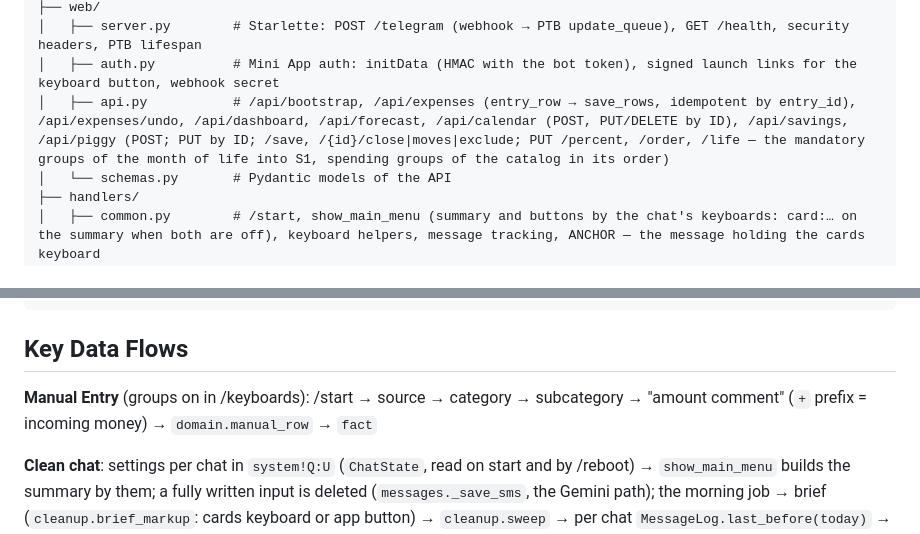
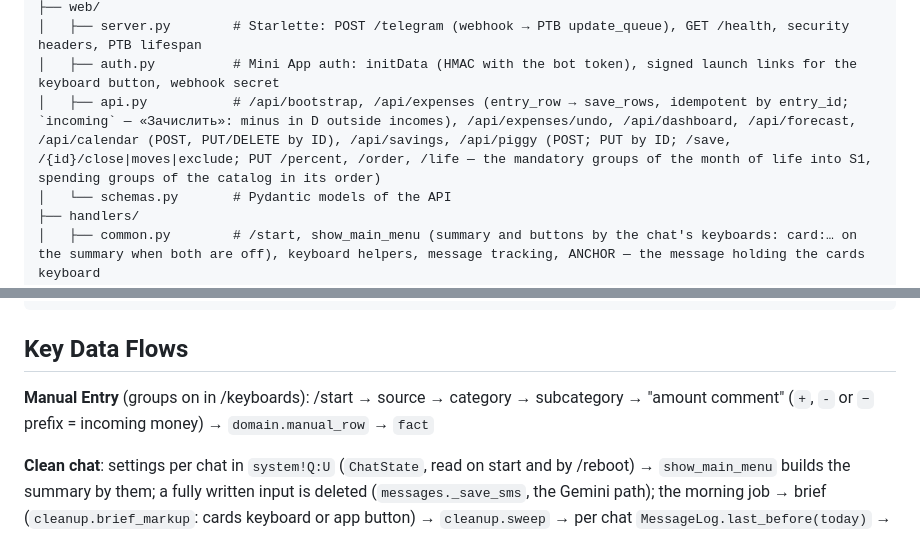
Before and after one commit to grigory-zhovtun/tg_bot_budget, a Markdown page: CLAUDE.md, 2 parts joined by grey strips. Rendered like a GitHub page.

```diff
--- a/CLAUDE.md
+++ b/CLAUDE.md
@@ -40,7 +40,7 @@ app/
 ├── web/
 │   ├── server.py        # Starlette: POST /telegram (webhook → PTB update_queue), GET /health, security headers, PTB lifespan
 │   ├── auth.py          # Mini App auth: initData (HMAC with the bot token), signed launch links for the keyboard button, webhook secret
-│   ├── api.py           # /api/bootstrap, /api/expenses (entry_row → save_rows, idempotent by entry_id), /api/expenses/undo, /api/dashboard, /api/forecast, /api/calendar (POST, PUT/DELETE by ID), /api/savings, /api/piggy (POST; PUT by ID; /save, /{id}/close|moves|exclude; PUT /percent, /order, /life — the mandatory groups of the month of life into S1, spending groups of the catalog in its order)
+│   ├── api.py           # /api/bootstrap, /api/expenses (entry_row → save_rows, idempotent by entry_id; `incoming` — «Зачислить»: minus in D outside incomes), /api/expenses/undo, /api/dashboard, /api/forecast, /api/calendar (POST, PUT/DELETE by ID), /api/savings, /api/piggy (POST; PUT by ID; /save, /{id}/close|moves|exclude; PUT /percent, /order, /life — the mandatory groups of the month of life into S1, spending groups of the catalog in its order)
 │   └── schemas.py       # Pydantic models of the API
 ├── handlers/
 │   ├── common.py        # /start, show_main_menu (summary and buttons by the chat's keyboards: card:… on the summary when both are off), keyboard helpers, message tracking, ANCHOR — the message holding the cards keyboard
@@ -84,7 +84,7 @@ tests/                   # pytest, fakes for Sheets/Gemini/Telegram; no network
 
 ## Key Data Flows
 
-**Manual Entry** (groups on in /keyboards): /start → source → category → subcategory → "amount comment" (`+` prefix = incoming money) → `domain.manual_row` → `fact`
+**Manual Entry** (groups on in /keyboards): /start → source → category → subcategory → "amount comment" (`+`, `-` or `−` prefix = incoming money) → `domain.manual_row` → `fact`
 
 **Clean chat**: settings per chat in `system!Q:U` (`ChatState`, read on start and by /reboot) → `show_main_menu` builds the summary by them; a fully written input is deleted (`messages._save_sms`, the Gemini path); the morning job → brief (`cleanup.brief_markup`: cards keyboard or app button) → `cleanup.sweep` → per chat `MessageLog.last_before(today)` → delete `[start, last]` minus keep/ANCHOR → `start = last + 1`
 
```
Also changed, not shown: other parts of CLAUDE.md (+1 -1 lines), README.md (+2 -2 lines).
